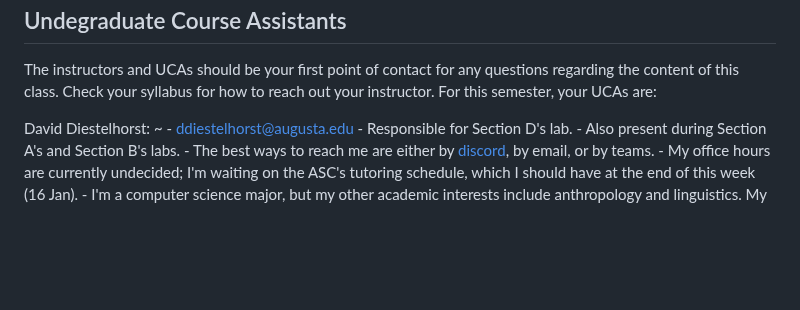
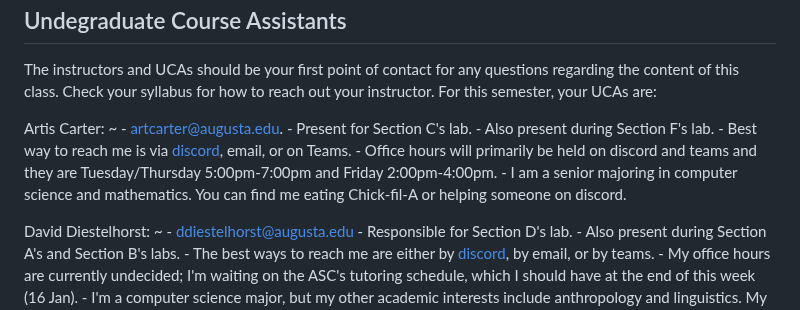
Before and after one commit to csci-1301/csci-1301.github.io, a Markdown page: docs/getting_help.md, the part around the change. Rendered like a GitHub page; blank space fills up the shorter version.

```diff
--- a/docs/getting_help.md
+++ b/docs/getting_help.md
@@ -66,6 +66,14 @@ Clément Aubert:
     - My office hours are M. & W. 10--12.
     - I have been teaching this class for many semesters, but I am always excited to meet new students and introduce you all to programming.
 -->
+Artis Carter:
+~
+    - <artcarter@augusta.edu>.
+    - Present for Section C's lab.
+    - Also present during Section F's lab.
+    - Best way to reach me is via [discord](http://discordapp.com/users/730957085717561364), email, or on Teams.
+    - Office hours will primarily be held on discord and teams and they are Tuesday/Thursday 5:00pm-7:00pm and Friday 2:00pm-4:00pm.
+    - I am a senior majoring in computer science and mathematics. You can find me eating Chick-fil-A or helping someone on discord.
 
 David Diestelhorst:
 ~
```
